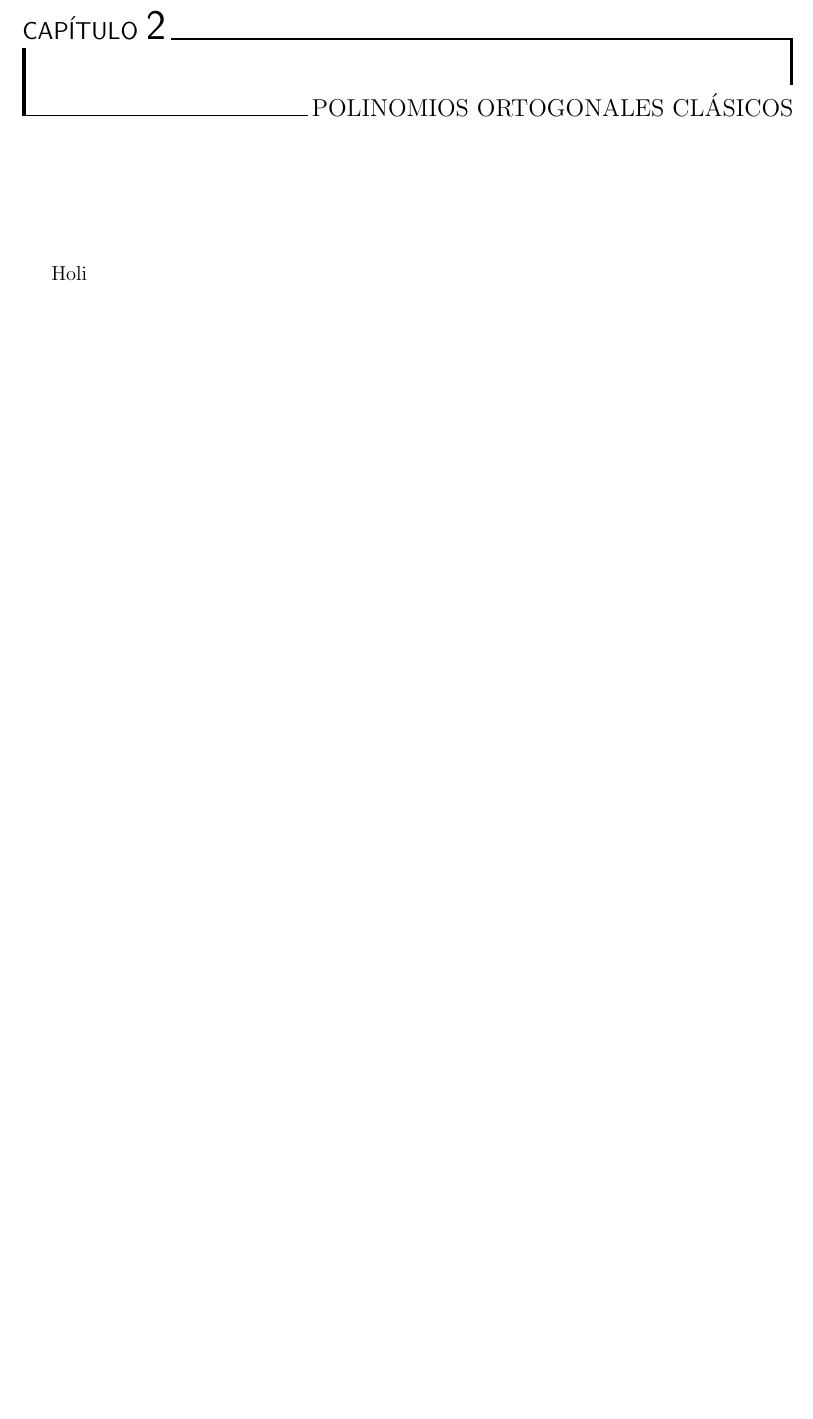
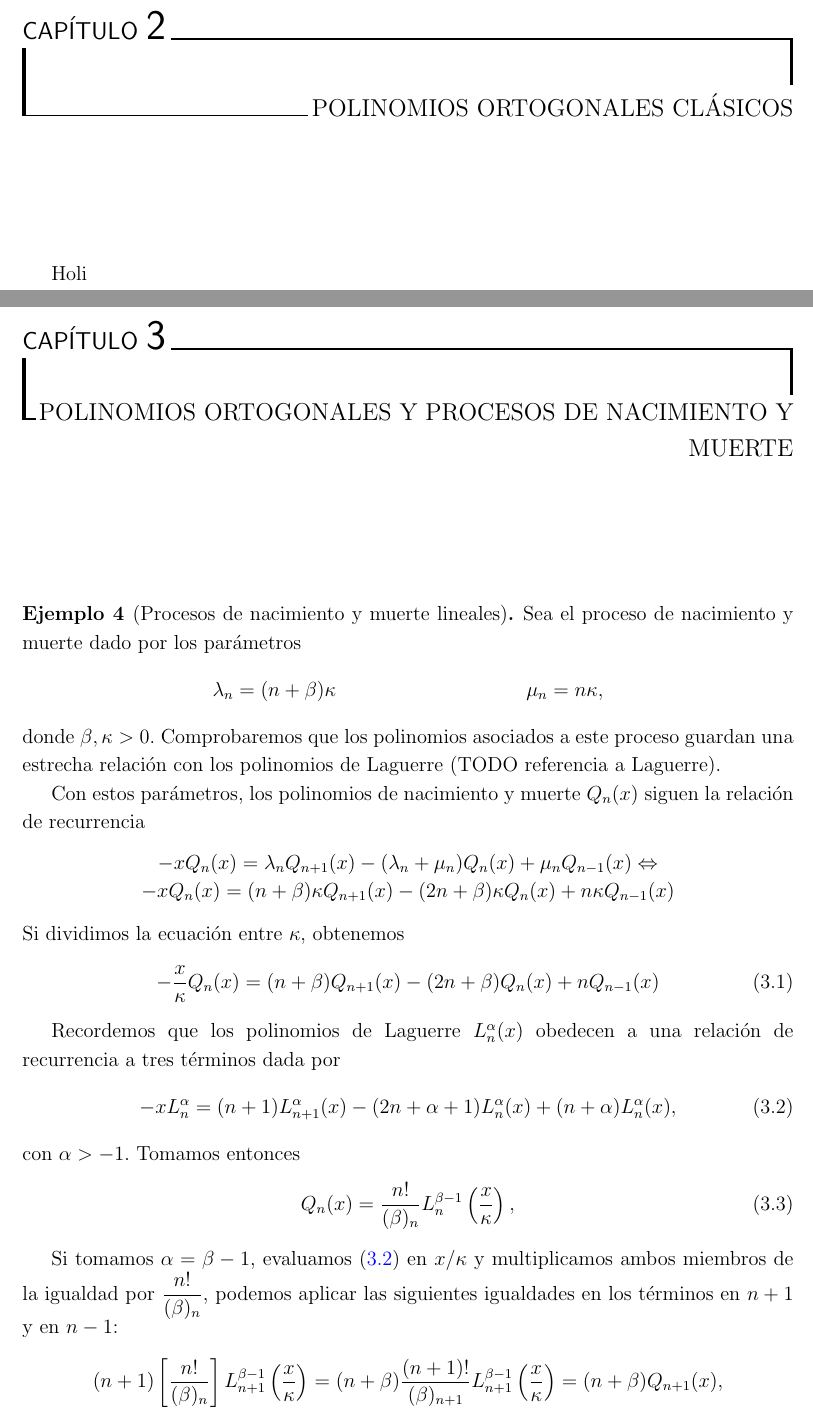
Before and after one commit to JAntonioVR/Polinomios-Ortogonales, a LaTeX document (memoria/main.tex, which reads memoria/tex/capitulos/capitulo-4.tex): part of page 35 of 41 before the commit and two parts of pages 35 and 37 of 43 after it, the two joined at a grey line, cut so that both start at the same text, the shorter picture padded with empty space. The pictures show the PDF file memoria/main.pdf that the author committed with the source.

Commit message:
Añado ejemplo de proceso de nacimiento y muerte

```diff
--- a/memoria/main.tex
+++ b/memoria/main.tex
@@ -115,6 +115,11 @@
 
 \import{tex/capitulos/}{capitulo-2.tex}
 
+\chapter{Polinomios Ortogonales y Procesos de Nacimiento y Muerte}
+\label{chap:POyPNM}
+
+\import{tex/capitulos/}{capitulo-4.tex}
+
 \chapter*{Conclusiones}
 \addcontentsline{toc}{chapter}{Conclusiones}
 \label{chap:conclusiones}
--- /dev/null
+++ b/memoria/tex/capitulos/capitulo-4.tex
@@ -0,0 +1,50 @@
+%%%%%%%%%%%%%%%%%%%%%%%%%%%%%%%%%%%%%%%%%%%%%%%%%%%%%%%%%%%
+%% Capítulo 4: Relación entre los PO y los PNM           %%
+%%%%%%%%%%%%%%%%%%%%%%%%%%%%%%%%%%%%%%%%%%%%%%%%%%%%%%%%%%%
+
+\begin{ejemplo}[Procesos de nacimiento y muerte lineales]
+    Sea el proceso de nacimiento y muerte dado por los parámetros
+    \begin{align*}
+        \lambda_n &=(n+\beta)\kappa & \mu_n = n\kappa,
+    \end{align*}
+    donde $\beta,\kappa > 0$. Comprobaremos que los polinomios asociados a este proceso guardan una estrecha relación con los polinomios de Laguerre (TODO referencia a Laguerre).
+
+    Con estos parámetros, los polinomios de nacimiento y muerte $Q_n(x)$ siguen la relación de recurrencia
+    \begin{equation*}
+        \begin{array}{c}
+            -xQ_n(x) = \lambda_n Q_{n+1}(x) - (\lambda_n+\mu_n)Q_n(x) +\mu_n Q_{n-1}(x) \Leftrightarrow \\
+            -x Q_n(x) = (n+\beta)\kappa Q_{n+1}(x) -(2n+\beta)\kappa Q_n(x) + n\kappa Q_{n-1}(x)
+        \end{array}
+    \end{equation*}
+    Si dividimos la ecuación entre $\kappa$, obtenemos
+    \begin{equation}
+        \label{eq:ejemplo-laguerre1}
+        -\frac{x}{\kappa} Q_n(x) = (n+\beta)Q_{n+1}(x) -(2n+\beta)Q_n(x) + n Q_{n-1}(x)
+    \end{equation}
+
+
+    Recordemos que los polinomios de Laguerre $L_n^\alpha(x)$ obedecen a una relación de recurrencia a tres términos dada por
+    \begin{equation}
+        \label{eq:ejemplo-laguerre2}
+        -x L_n^\alpha = (n+1) L_{n+1}^\alpha(x) - (2n+\alpha+1)L_n^\alpha(x) + (n+\alpha)L_n^\alpha(x),
+    \end{equation}
+    con $\alpha > -1$. Tomamos entonces
+    \begin{equation}
+        \label{eq:polinomiosQejemplo}
+        Q_n(x) = \dfrac{n!}{(\beta)_n} L_n^{\beta-1}\left(\frac x \kappa\right),
+    \end{equation}
+
+    Si tomamos $\alpha = \beta-1$, evaluamos (\ref{eq:ejemplo-laguerre2}) en $x/\kappa$ y multiplicamos ambos miembros de la igualdad por $\dfrac{n!}{(\beta)_n}$, podemos aplicar las siguientes igualdades en los términos en $n+1$ y en $n-1$:
+    $$
+    (n+1)\left[\dfrac{n!}{(\beta)_n}\right]L_{n+1}^{\beta-1} \left(\frac x \kappa\right) = (n+\beta)\dfrac{(n+1)!}{(\beta)_{n+1}} L_{n+1}^{\beta-1} \left(\frac x \kappa\right) = (n+\beta)Q_{n+1}(x),
+    $$
+    y
+    $$
+    (\beta+n-1)\left[\dfrac{n!}{(\beta)_n}\right]L_{n-1}^{\beta-1} \left(\frac x \kappa\right) = n\dfrac{(n-1)!}{(\beta)_{n-1}} L_{n-1}^{\beta-1} \left(\frac x \kappa\right) =n Q_{n-1}(x).
+    $$
+
+    Aplicando estas igualdades, tenemos que (\ref{eq:ejemplo-laguerre2}) es equivalente a (\ref{eq:ejemplo-laguerre1}).
+
+    Por tanto, los polinomios asociados al proceso de nacimiento y muerte de este ejemplo son los presentados en (\ref{eq:polinomiosQejemplo}). Por tanto, $Q_i(x)$ son ortogonales en $[0,+\infty)$ con respecto a la función peso
+    $$
+    \rho(x) = ce^{-x/\kappa} x^{\beta-1},
```
Also changed, not shown: memoria/references.bib (+27 -0 lines), memoria/main.pdf, memoria/tex/capitulos/capitulo-4.tex (19 more changed lines).
